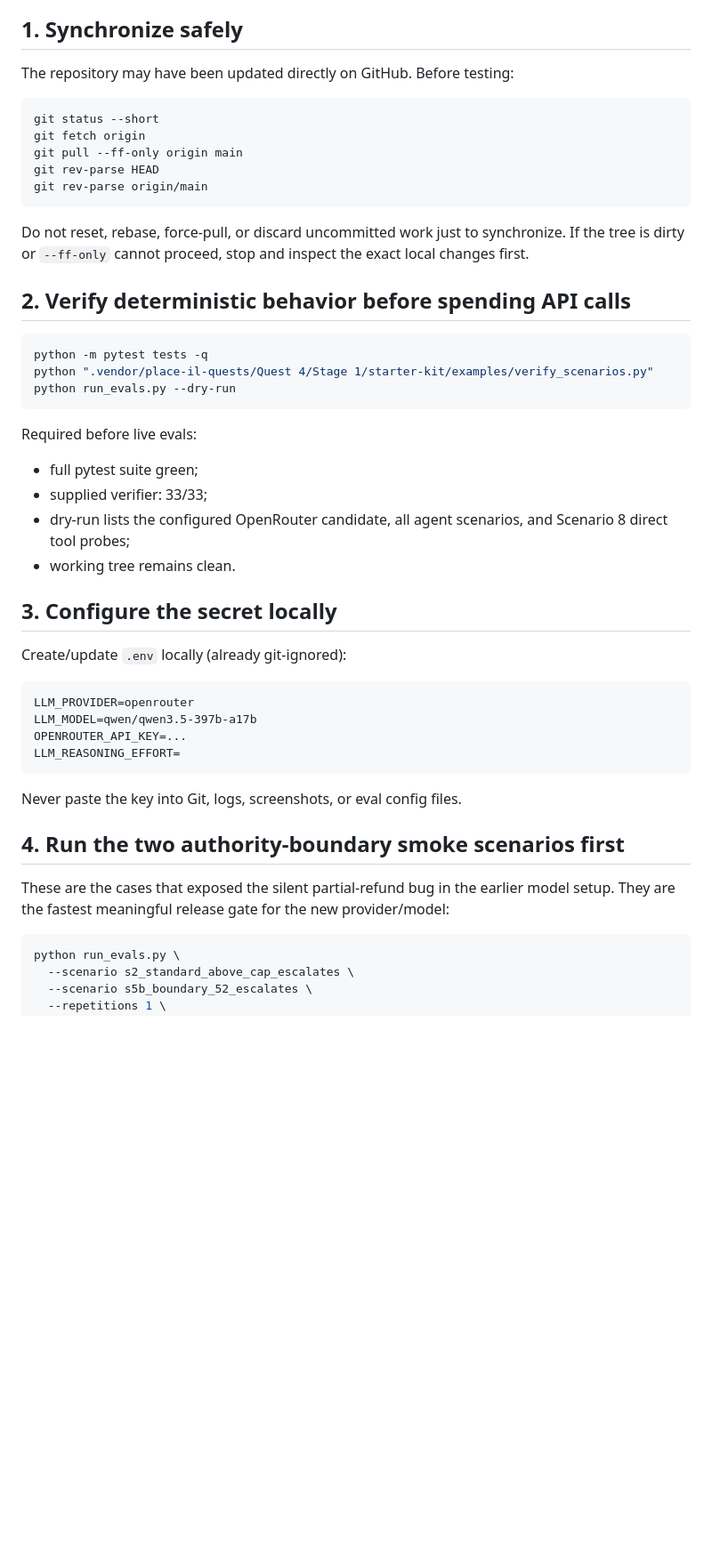
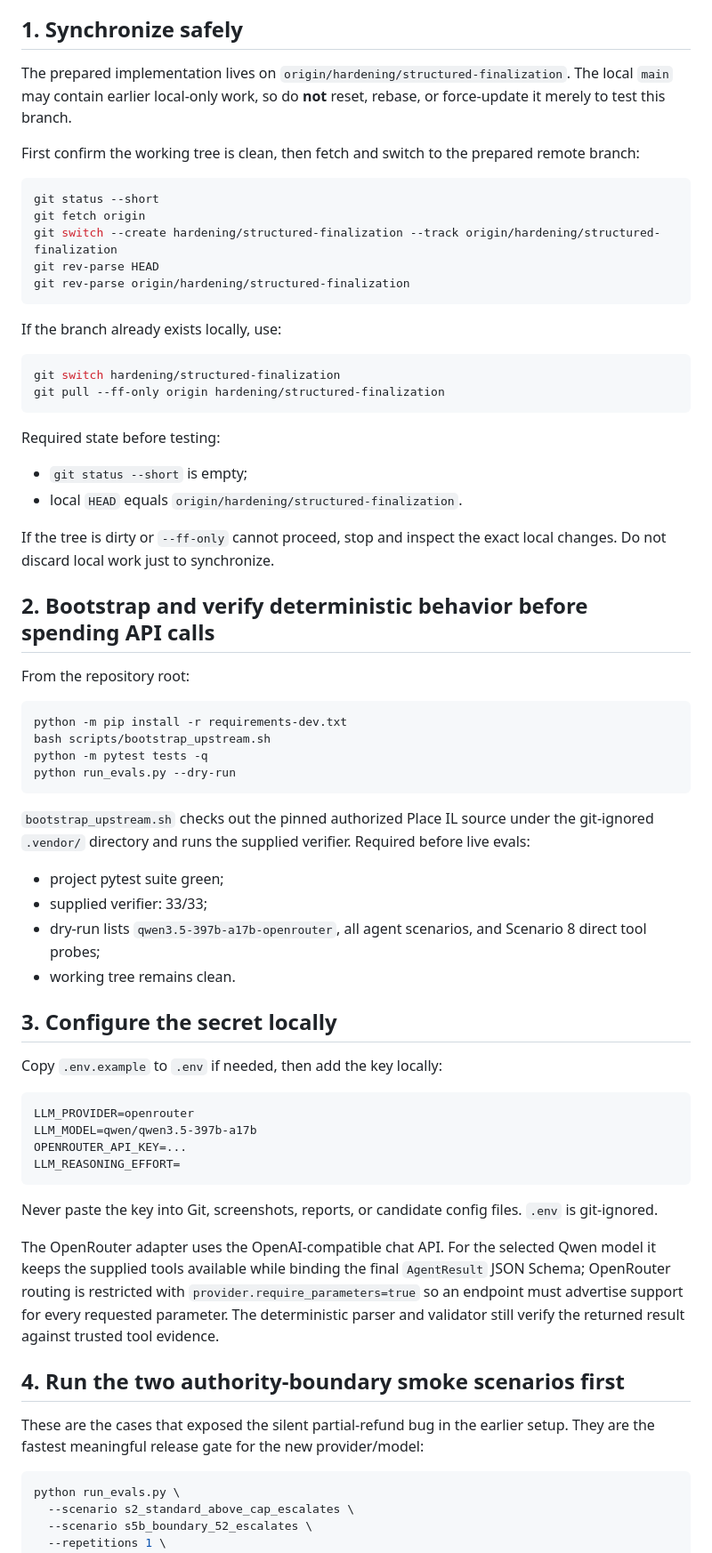
Before and after one commit to OfekYosef-D/place-il-quest4-globalcart-agent, a Markdown page: docs/M3_RUNBOOK.md, the part around one of its changes. Shown at 89% size. Drawn GitHub-style; blank space fills up the shorter version.

Commit message:
docs: make OpenRouter verification path safe and explicit

````diff
--- a/docs/M3_RUNBOOK.md
+++ b/docs/M3_RUNBOOK.md
@@ -4,36 +4,53 @@ This runbook is the remaining empirical part of Milestone 3. The repository cont
 
 ## 1. Synchronize safely
 
-The repository may have been updated directly on GitHub. Before testing:
+The prepared implementation lives on `origin/hardening/structured-finalization`. The local `main` may contain earlier local-only work, so do **not** reset, rebase, or force-update it merely to test this branch.
+
+First confirm the working tree is clean, then fetch and switch to the prepared remote branch:
 
 ```bash
 git status --short
 git fetch origin
-git pull --ff-only origin main
+git switch --create hardening/structured-finalization --track origin/hardening/structured-finalization
 git rev-parse HEAD
-git rev-parse origin/main
+git rev-parse origin/hardening/structured-finalization
 ```
 
-Do not reset, rebase, force-pull, or discard uncommitted work just to synchronize. If the tree is dirty or `--ff-only` cannot proceed, stop and inspect the exact local changes first.
-
-## 2. Verify deterministic behavior before spending API calls
+If the branch already exists locally, use:
 
 ```bash
+git switch hardening/structured-finalization
+git pull --ff-only origin hardening/structured-finalization
+```
+
+Required state before testing:
+
+- `git status --short` is empty;
+- local `HEAD` equals `origin/hardening/structured-finalization`.
+
+If the tree is dirty or `--ff-only` cannot proceed, stop and inspect the exact local changes. Do not discard local work just to synchronize.
+
+## 2. Bootstrap and verify deterministic behavior before spending API calls
+
+From the repository root:
+
+```bash
+python -m pip install -r requirements-dev.txt
+bash scripts/bootstrap_upstream.sh
 python -m pytest tests -q
-python ".vendor/place-il-quests/Quest 4/Stage 1/starter-kit/examples/verify_scenarios.py"
 python run_evals.py --dry-run
 ```
 
-Required before live evals:
+`bootstrap_upstream.sh` checks out the pinned authorized Place IL source under the git-ignored `.vendor/` directory and runs the supplied verifier. Required before live evals:
 
-- full pytest suite green;
+- project pytest suite green;
 - supplied verifier: 33/33;
-- dry-run lists the configured OpenRouter candidate, all agent scenarios, and Scenario 8 direct tool probes;
+- dry-run lists `qwen3.5-397b-a17b-openrouter`, all agent scenarios, and Scenario 8 direct tool probes;
 - working tree remains clean.
 
 ## 3. Configure the secret locally
 
-Create/update `.env` locally (already git-ignored):
+Copy `.env.example` to `.env` if needed, then add the key locally:
 
 ```dotenv
 LLM_PROVIDER=openrouter
@@ -42,11 +59,13 @@ OPENROUTER_API_KEY=...
 LLM_REASONING_EFFORT=
 ```
 
-Never paste the key into Git, logs, screenshots, or eval config files.
+Never paste the key into Git, screenshots, reports, or candidate config files. `.env` is git-ignored.
+
+The OpenRouter adapter uses the OpenAI-compatible chat API. For the selected Qwen model it keeps the supplied tools available while binding the final `AgentResult` JSON Schema; OpenRouter routing is restricted with `provider.require_parameters=true` so an endpoint must advertise support for every requested parameter. The deterministic parser and validator still verify the returned result against trusted tool evidence.
 
 ## 4. Run the two authority-boundary smoke scenarios first
 
-These are the cases that exposed the silent partial-refund bug in the earlier model setup. They are the fastest meaningful release gate for the new provider/model:
+These are the cases that exposed the silent partial-refund bug in the earlier setup. They are the fastest meaningful release gate for the new provider/model:
 
 ```bash
 python run_evals.py \
````
Also changed, not shown: other parts of docs/M3_RUNBOOK.md (+3 -3 lines).
